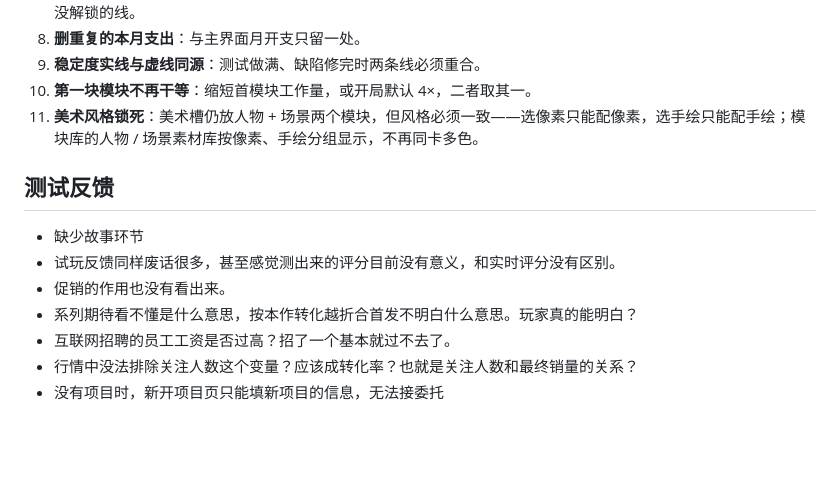
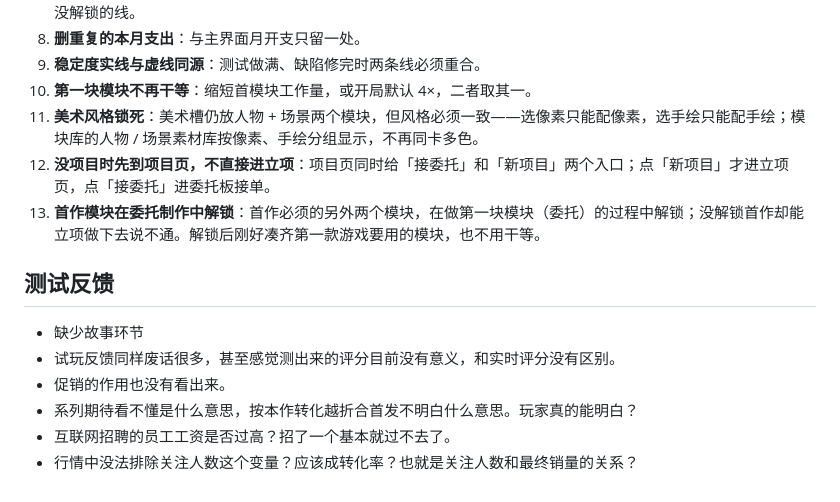
Before and after one commit to taoyafan/BuildYourGame, a Markdown page: TODO.md, the part around the change. GitHub-like rendering; blank space fills up the shorter version.

Commit message:
TODO：委托与首作模块解锁按讨论方案进待实现，移出测试反馈

```diff
--- a/TODO.md
+++ b/TODO.md
@@ -42,6 +42,8 @@
 9. **稳定度实线与虚线同源**：测试做满、缺陷修完时两条线必须重合。
 10. **第一块模块不再干等**：缩短首模块工作量，或开局默认 4×，二者取其一。
 11. **美术风格锁死**：美术槽仍放人物 + 场景两个模块，但风格必须一致——选像素只能配像素，选手绘只能配手绘；模块库的人物 / 场景素材库按像素、手绘分组显示，不再同卡多色。
+12. **没项目时先到项目页，不直接进立项**：项目页同时给「接委托」和「新项目」两个入口；点「新项目」才进立项页，点「接委托」进委托板接单。
+13. **首作模块在委托制作中解锁**：首作必须的另外两个模块，在做第一块模块（委托）的过程中解锁；没解锁首作却能立项做下去说不通。解锁后刚好凑齐第一款游戏要用的模块，也不用干等。
 
 ## 测试反馈
 
@@ -51,4 +53,3 @@
 - 系列期待看不懂是什么意思，按本作转化越折合首发不明白什么意思。玩家真的能明白？
 - 互联网招聘的员工工资是否过高？招了一个基本就过不去了。
 - 行情中没法排除关注人数这个变量？应该成转化率？也就是关注人数和最终销量的关系？
-- 没有项目时，新开项目页只能填新项目的信息，无法接委托
```
